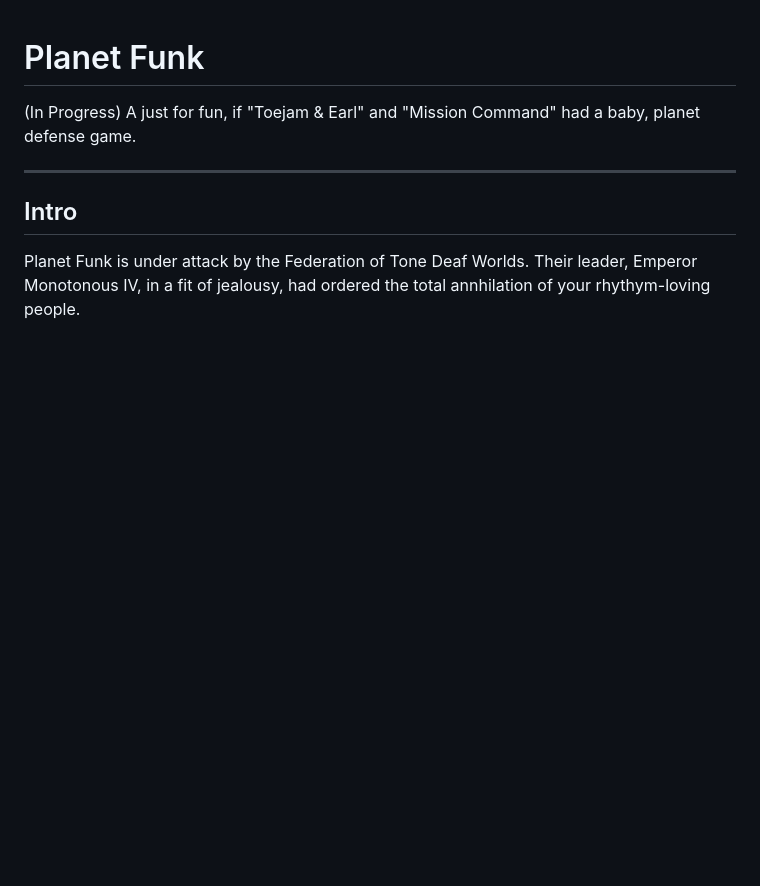
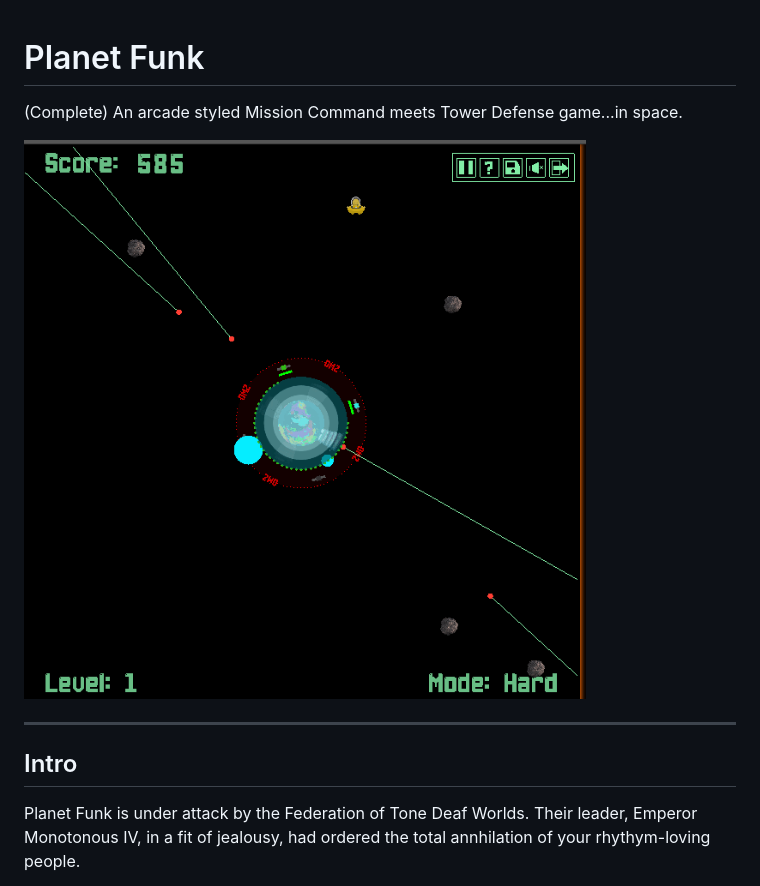
Before and after one commit to WilliamRADFunk/planet-funk, a Markdown page: README.md, the part around the change. Drawn GitHub-style; pictures changed too: src/assets/images/game-play.gif (added); blank space fills up the shorter version.

```diff
--- a/README.md
+++ b/README.md
@@ -1,5 +1,7 @@
 # Planet Funk
-(In Progress) A just for fun, if "Toejam &amp; Earl" and "Mission Command" had a baby, planet defense game.</br></br>
+(Complete) An arcade styled Mission Command meets Tower Defense game...in space.</br></br>
+
+![Game Play Example](https://github.com/WilliamRADFunk/planet-funk/blob/master/src/assets/images/game-play.gif)
 
 ***
 
```
